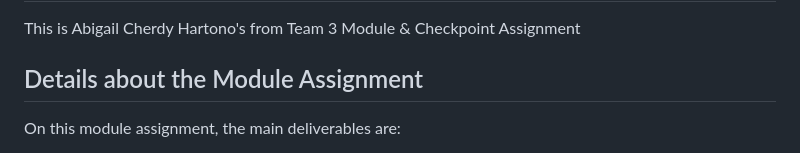
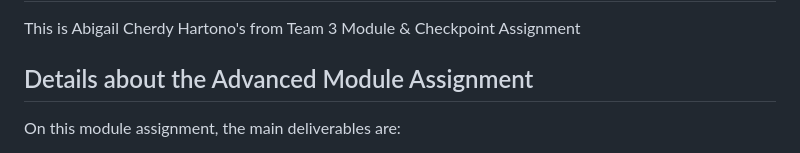
Before and after one commit to RevoU-FSSE-4/module-2-abigailchartono, a Markdown page: README.md, the part around the change. GitHub-like rendering.

Commit message:
Module 2 Assignment Submission

```diff
--- a/README.md
+++ b/README.md
@@ -2,7 +2,7 @@
 
 This is Abigail Cherdy Hartono's from Team 3 Module & Checkpoint Assignment
 
-## Details about the Module Assignment
+## Details about the Advanced Module Assignment
 On this module assignment, the main deliverables are:
 
 - Deploying the website on netlify
```
